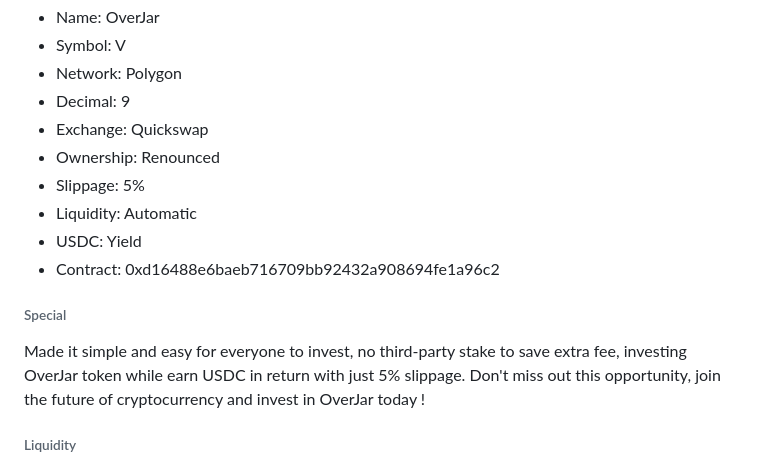
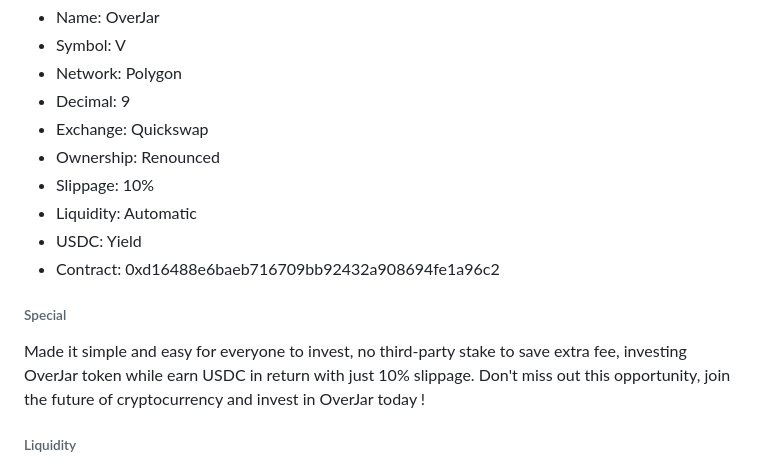
Before and after one commit to OverJar/World, a Markdown page: README.md, the part around the change. GitHub-like rendering.

```diff
--- a/README.md
+++ b/README.md
@@ -9,7 +9,7 @@ OverJar, the revolutionary world’s first cryptocurrency that pays its users wi
 - Decimal: 9
 - Exchange: Quickswap
 - Ownership: Renounced
-- Slippage: 5%
+- Slippage: 10%
 - Liquidity: Automatic
 - USDC: Yield
 - Contract:
@@ -17,7 +17,7 @@ OverJar, the revolutionary world’s first cryptocurrency that pays its users wi
 
 ###### Special
 
-Made it simple and easy for everyone to invest, no third-party stake to save extra fee, investing OverJar token while earn USDC in return with just 5% slippage. Don't miss out this opportunity, join the future of cryptocurrency and invest in OverJar today !
+Made it simple and easy for everyone to invest, no third-party stake to save extra fee, investing OverJar token while earn USDC in return with just 10% slippage. Don't miss out this opportunity, join the future of cryptocurrency and invest in OverJar today !
 
 ###### Liquidity
 
```
